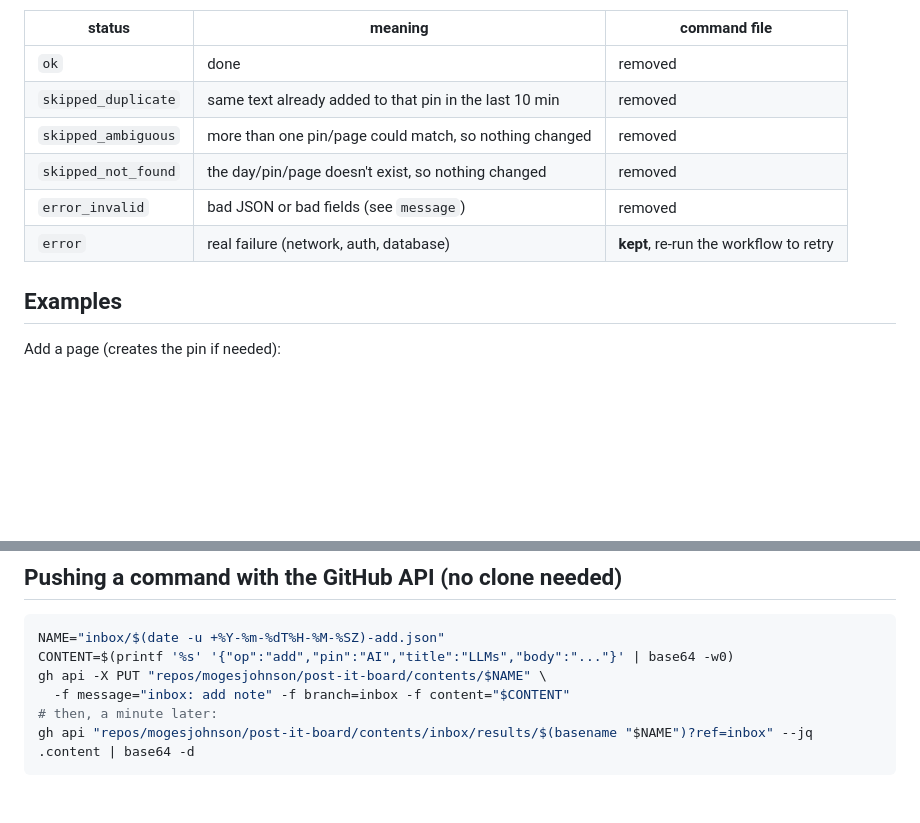
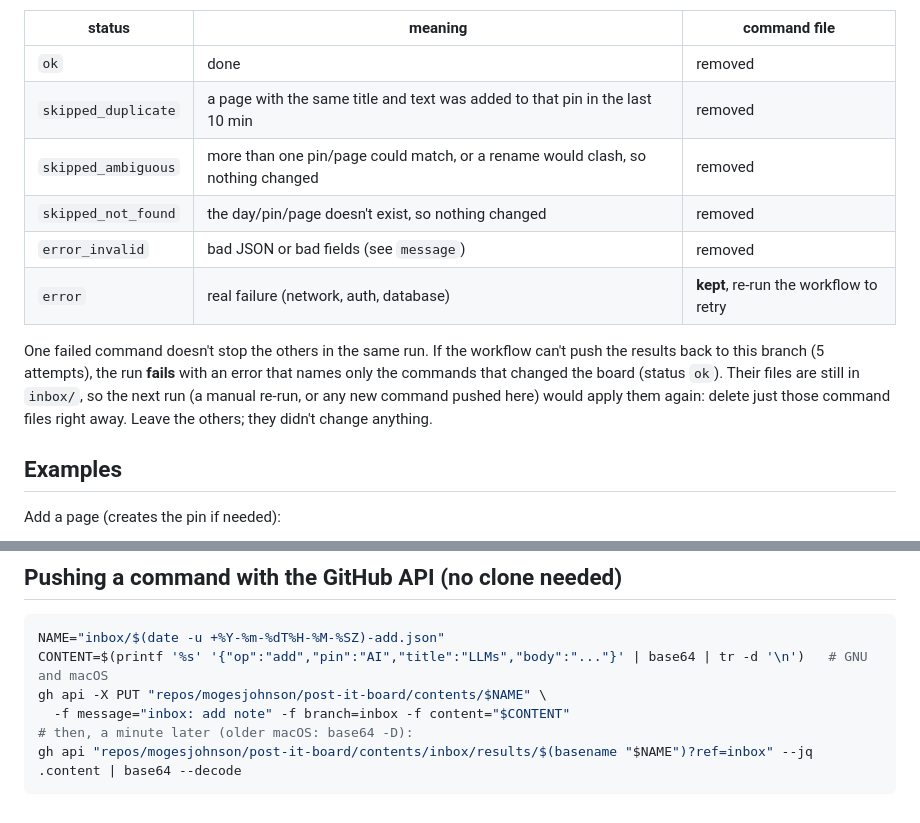
Before and after one commit to mogesjohnson/post-it-board, a Markdown page: inbox/README.md, 2 parts joined by grey strips. Drawn GitHub-style; blank space fills up the shorter version.

````diff
--- a/inbox/README.md
+++ b/inbox/README.md
@@ -66,11 +96,17 @@ are kept (`\n` in JSON).
 | status | meaning | command file |
 |--------|---------|--------------|
 | `ok` | done | removed |
-| `skipped_duplicate` | same text already added to that pin in the last 10 min | removed |
-| `skipped_ambiguous` | more than one pin/page could match, so nothing changed | removed |
+| `skipped_duplicate` | a page with the same title and text was added to that pin in the last 10 min | removed |
+| `skipped_ambiguous` | more than one pin/page could match, or a rename would clash, so nothing changed | removed |
 | `skipped_not_found` | the day/pin/page doesn't exist, so nothing changed | removed |
 | `error_invalid` | bad JSON or bad fields (see `message`) | removed |
 | `error` | real failure (network, auth, database) | **kept**, re-run the workflow to retry |
+
+One failed command doesn't stop the others in the same run. If the workflow can't push the results back to this
+branch (5 attempts), the run **fails** with an error that names only the commands that changed the board
+(status `ok`). Their files are still in `inbox/`, so the next run (a manual re-run, or any new command pushed
+here) would apply them again: delete just those command files right away. Leave the others; they didn't change
+anything.
 
 ## Examples
 
@@ -96,9 +132,9 @@ delete one page by title `{"op":"delete","target":"page","pin":"AI","page":"LLMs
 
 ```bash
 NAME="inbox/$(date -u +%Y-%m-%dT%H-%M-%SZ)-add.json"
-CONTENT=$(printf '%s' '{"op":"add","pin":"AI","title":"LLMs","body":"..."}' | base64 -w0)
+CONTENT=$(printf '%s' '{"op":"add","pin":"AI","title":"LLMs","body":"..."}' | base64 | tr -d '\n')   # GNU and macOS
 gh api -X PUT "repos/mogesjohnson/post-it-board/contents/$NAME" \
   -f message="inbox: add note" -f branch=inbox -f content="$CONTENT"
-# then, a minute later:
-gh api "repos/mogesjohnson/post-it-board/contents/inbox/results/$(basename "$NAME")?ref=inbox" --jq .content | base64 -d
+# then, a minute later (older macOS: base64 -D):
+gh api "repos/mogesjohnson/post-it-board/contents/inbox/results/$(basename "$NAME")?ref=inbox" --jq .content | base64 --decode
 ```
````
Also changed, not shown: other parts of inbox/README.md (+40 -10 lines).
